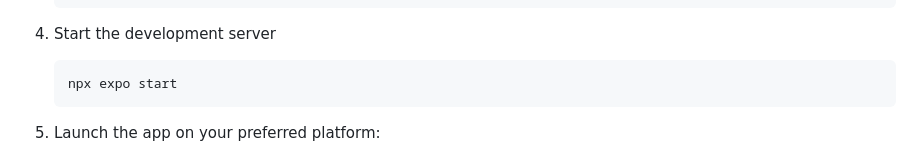
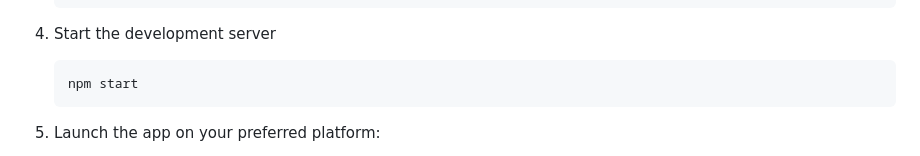
Before and after one commit to SujalThakur1/JourneyTogether, a Markdown page: README.md, the part around the change. Drawn GitHub-style.

````diff
--- a/README.md
+++ b/README.md
@@ -129,7 +129,7 @@ See all members in your group with their distance from the destination. The lead
 4. Start the development server
 
    ```bash
-   npx expo start
+   npm start
    ```
 
 5. Launch the app on your preferred platform:
````
